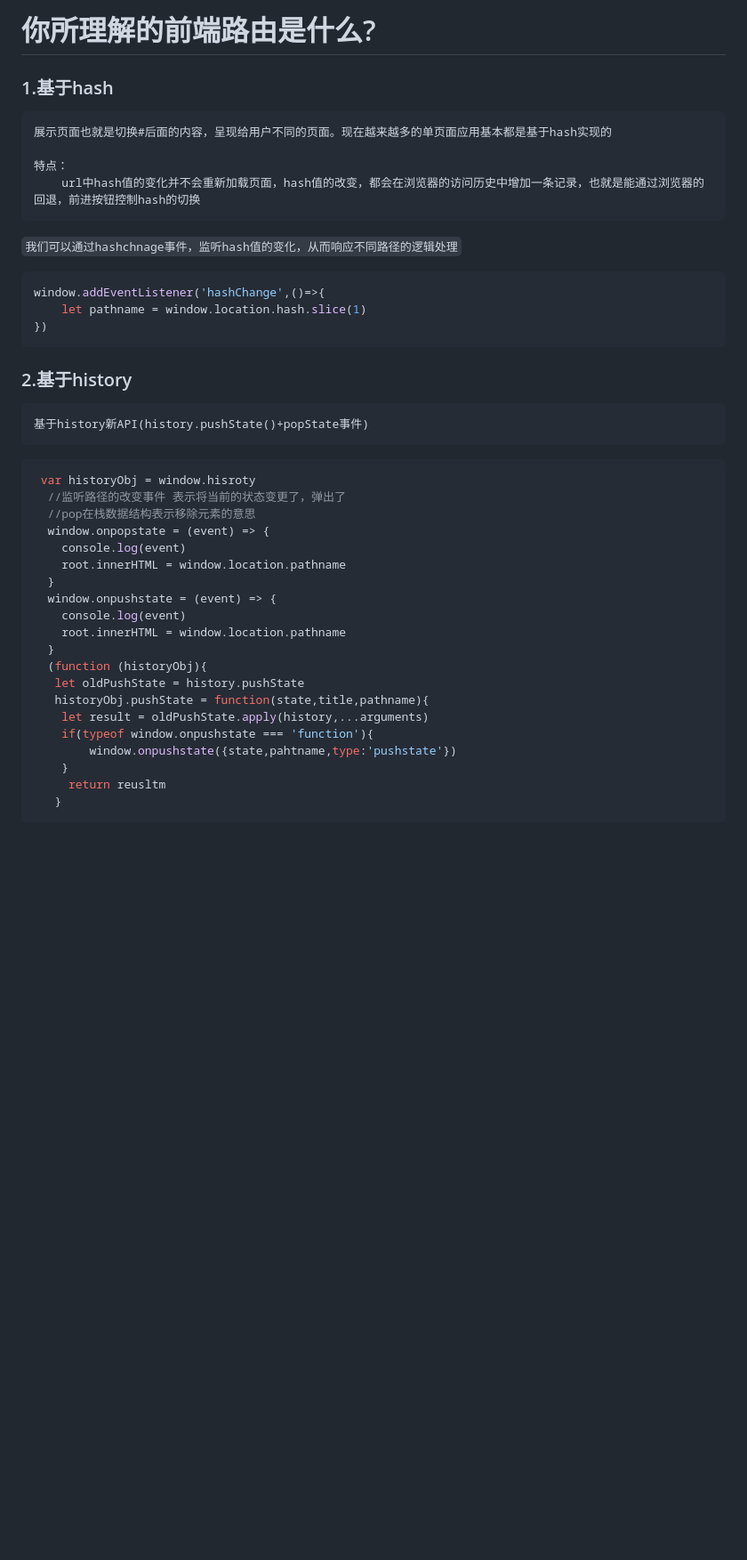
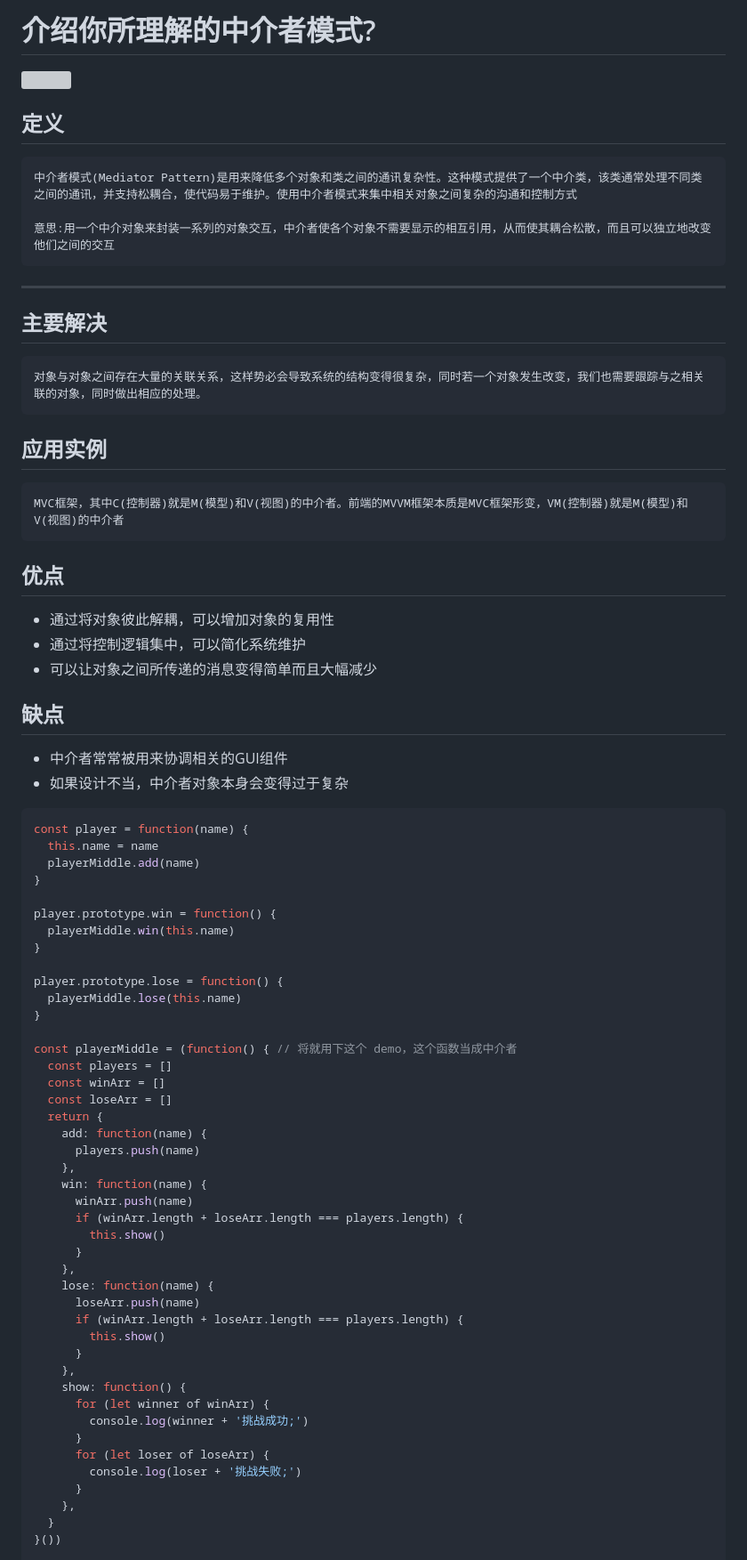
Before and after one commit to zxsby/blog, a Markdown page: 每日一题/4.md, the part around the change printed below. Shown: that part at 89% size. Drawn GitHub-style; blank space fills up the shorter version; grey boxes are pictures that could not be loaded.

Commit message:
算法，每日一题

````diff
--- a/每日一题/4.md
+++ b/每日一题/4.md
@@ -1,40 +1,72 @@
-# 你所理解的前端路由是什么?
-### 1.基于hash
+# 介绍你所理解的中介者模式?
+![](https://images2018.cnblogs.com/blog/1130568/201808/1130568-20180816194948871-1488921280.png)
+## 定义
 
-    展示页面也就是切换#后面的内容，呈现给用户不同的页面。现在越来越多的单页面应用基本都是基于hash实现的
+    中介者模式(Mediator Pattern)是用来降低多个对象和类之间的通讯复杂性。这种模式提供了一个中介类，该类通常处理不同类之间的通讯，并支持松耦合，使代码易于维护。使用中介者模式来集中相关对象之间复杂的沟通和控制方式
 
-    特点：
-        url中hash值的变化并不会重新加载页面，hash值的改变，都会在浏览器的访问历史中增加一条记录，也就是能通过浏览器的回退，前进按钮控制hash的切换
+    意思:用一个中介对象来封装一系列的对象交互，中介者使各个对象不需要显示的相互引用，从而使其耦合松散，而且可以独立地改变他们之间的交互
+---------
 
- `我们可以通过hashchnage事件，监听hash值的变化，从而响应不同路径的逻辑处理`
-```js
-window.addEventListener('hashChange',()=>{
-    let pathname = window.location.hash.slice(1)
-})
-```
+## 主要解决
+    对象与对象之间存在大量的关联关系，这样势必会导致系统的结构变得很复杂，同时若一个对象发生改变，我们也需要跟踪与之相关联的对象，同时做出相应的处理。
 
-### 2.基于history
-    基于history新API(history.pushState()+popState事件)
+## 应用实例
+    MVC框架，其中C(控制器)就是M(模型)和V(视图)的中介者。前端的MVVM框架本质是MVC框架形变，VM(控制器)就是M(模型)和V(视图)的中介者
+
+## 优点
+
+- 通过将对象彼此解耦，可以增加对象的复用性
+- 通过将控制逻辑集中，可以简化系统维护
+- 可以让对象之间所传递的消息变得简单而且大幅减少
+
+## 缺点
+
+- 中介者常常被用来协调相关的GUI组件
+- 如果设计不当，中介者对象本身会变得过于复杂
+
 
 ```js
- var historyObj = window.hisroty
-  //监听路径的改变事件 表示将当前的状态变更了，弹出了
-  //pop在栈数据结构表示移除元素的意思
-  window.onpopstate = (event) => {
-    console.log(event)
-  	root.innerHTML = window.location.pathname
+const player = function(name) {
+  this.name = name
+  playerMiddle.add(name)
+}
+
+player.prototype.win = function() {
+  playerMiddle.win(this.name)
+}
+
+player.prototype.lose = function() {
+  playerMiddle.lose(this.name)
+}
+
+const playerMiddle = (function() { // 将就用下这个 demo，这个函数当成中介者
+  const players = []
+  const winArr = []
+  const loseArr = []
+  return {
+    add: function(name) {
+      players.push(name)
+    },
+    win: function(name) {
+      winArr.push(name)
+      if (winArr.length + loseArr.length === players.length) {
+        this.show()
+      }
+    },
+    lose: function(name) {
+      loseArr.push(name)
+      if (winArr.length + loseArr.length === players.length) {
+        this.show()
+      }
+    },
+    show: function() {
+      for (let winner of winArr) {
+        console.log(winner + '挑战成功;')
+      }
+      for (let loser of loseArr) {
+        console.log(loser + '挑战失败;')
+      }
+    },
   }
-  window.onpushstate = (event) => {
-    console.log(event)
-  	root.innerHTML = window.location.pathname
-  }
-  (function (historyObj){
-   let oldPushState = history.pushState
-   historyObj.pushState = function(state,title,pathname){
-   	let result = oldPushState.apply(history,...arguments)
-    if(typeof window.onpushstate === 'function'){
-    	window.onpushstate({state,pahtname,type:'pushstate'})
-    }
-     return reusltm
-   }
+}())
 
````
Also changed, not shown: other parts of 每日一题/4.md (+12 -6 lines), vue/vue2/vue中set方法实现.md (added, +46 -0 lines), vue/vue2/vue的生命周期方法有哪些-一般在哪一步发请求及原因.md (added, +30 -0 lines), 每日一题/6.md (added, +26 -0 lines), 算法/排序/349. 两个数组的交集.md (added, +47 -0 lines), 每日一题/image/1130568-20180816194948871-1488921280.png (added).
